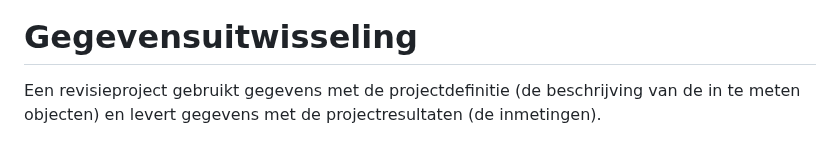
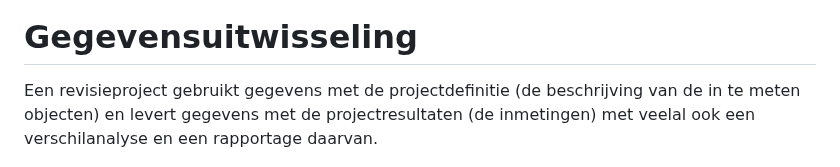
Before and after one commit to StichtingRIONED/gwsw-revisies, a Markdown page: main.md, the part around the change. Drawn GitHub-style.

Commit message:
Tekstdetails

```diff
--- a/main.md
+++ b/main.md
@@ -43,7 +43,7 @@ Volgens het GWSW Datamoel hebben die invoer- en uitvoer-vorm dezelfde objectnaam
 <img src="media/Schema Revisieproject.png" style="width:100%;height:100%" />
 
 # Gegevensuitwisseling
-Een revisieproject gebruikt gegevens met de projectdefinitie (de beschrijving van de in te meten objecten) en levert gegevens met de projectresultaten (de inmetingen).
+Een revisieproject gebruikt gegevens met de projectdefinitie (de beschrijving van de in te meten objecten) en levert gegevens met de projectresultaten (de inmetingen) met veelal ook een verschilanalyse en een rapportage daarvan.
 
 <img src="media/Proces uitwisseling.png" style="width:75%;height:75%" />
 
```
